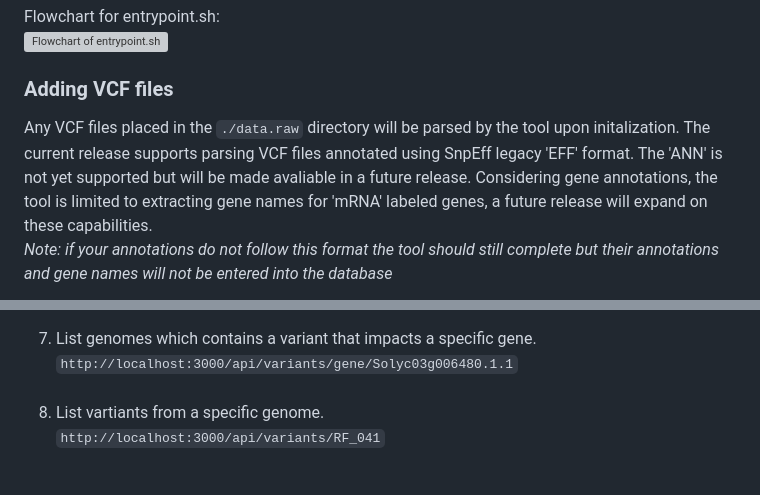
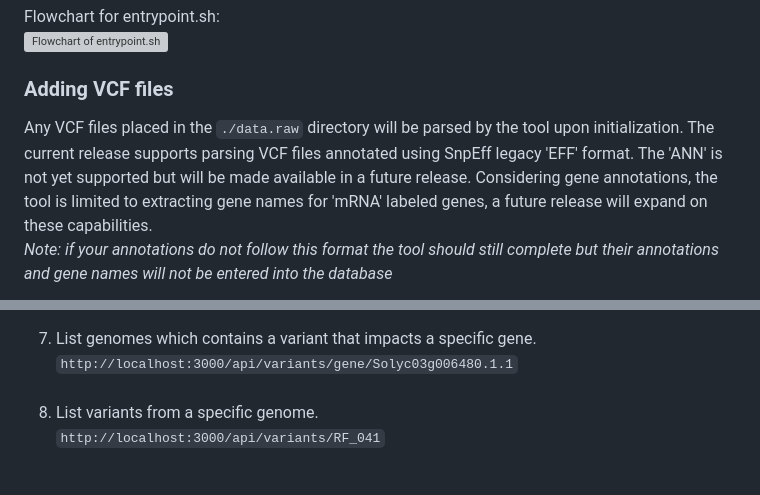
Before and after one commit to ms2206/GenomeVarAPI, a Markdown page: README.md, 2 parts joined by grey strips. GitHub-like rendering; grey boxes are pictures that could not be loaded.

Commit message:
Fix typos in README and user guide, correcting "overveiw" to "overview" and "initalization" to "initialization"; also correct "vartiants" to "variants".

```diff
--- a/README.md
+++ b/README.md
@@ -45,8 +45,8 @@ Flowchart for entrypoint.sh: <br>
 
 
 <h3>Adding VCF files</h3>
-Any VCF files placed in the <code>./data.raw</code> directory will be parsed by the tool upon initalization. The current release supports
-parsing VCF files annotated using SnpEff legacy 'EFF' format. The 'ANN' is not yet supported but will be made avaliable in a future release.
+Any VCF files placed in the <code>./data.raw</code> directory will be parsed by the tool upon initialization. The current release supports
+parsing VCF files annotated using SnpEff legacy 'EFF' format. The 'ANN' is not yet supported but will be made available in a future release.
 Considering gene annotations, the tool is limited to extracting gene names for 'mRNA' labeled genes, a future release will expand on these capabilities. <br><em>Note: if your annotations do not follow this format the tool should still complete but their annotations and gene names
 will not be entered into the database</em><br><br>
 
@@ -96,7 +96,7 @@ The API has 8 main endpoints:
 <li>List genomes which contains a variant that impacts a specific gene.</li>
 <code>http://localhost:3000/api/variants/gene/Solyc03g006480.1.1</code><br><br>
 
-<li>List vartiants from a specific genome.</li>
+<li>List variants from a specific genome.</li>
 <code>http://localhost:3000/api/variants/RF_041</code><br><br>
 </ol>
 </div>
```
Also changed, not shown: other parts of README.md (+1 -1 lines), docs/user_guide.md (+4 -4 lines).
